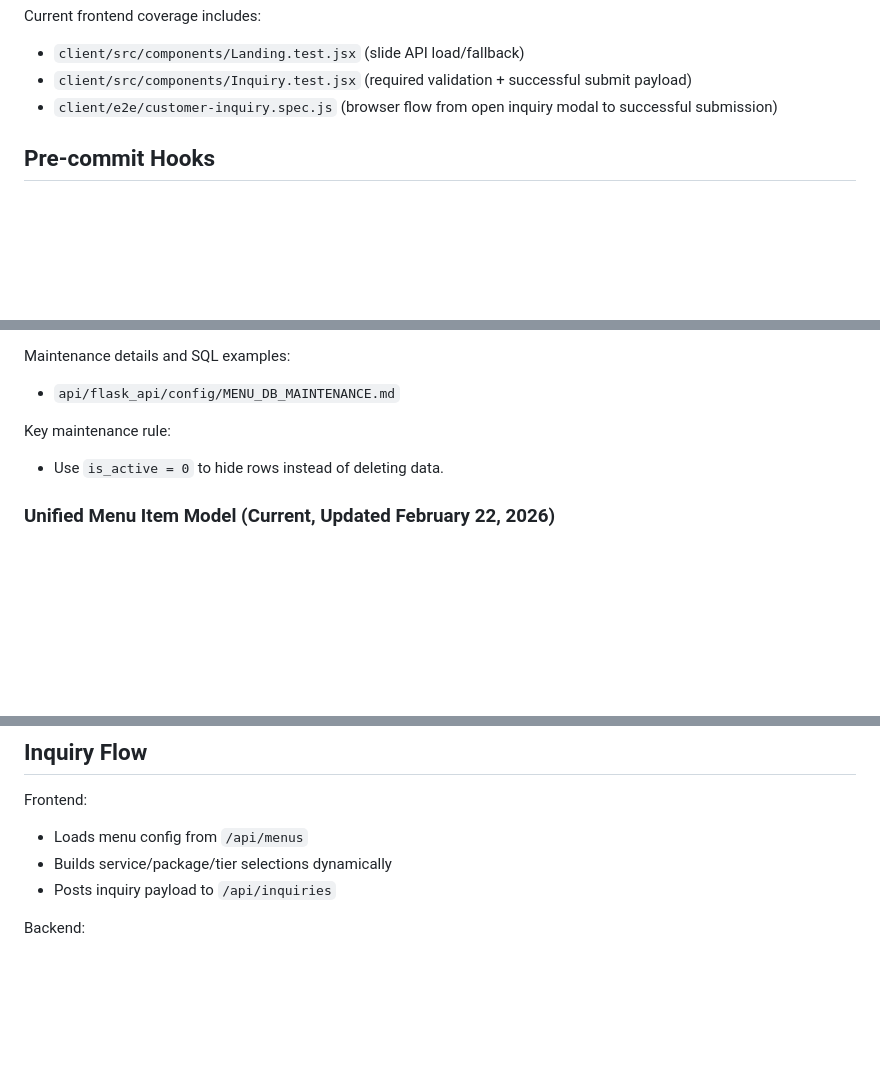
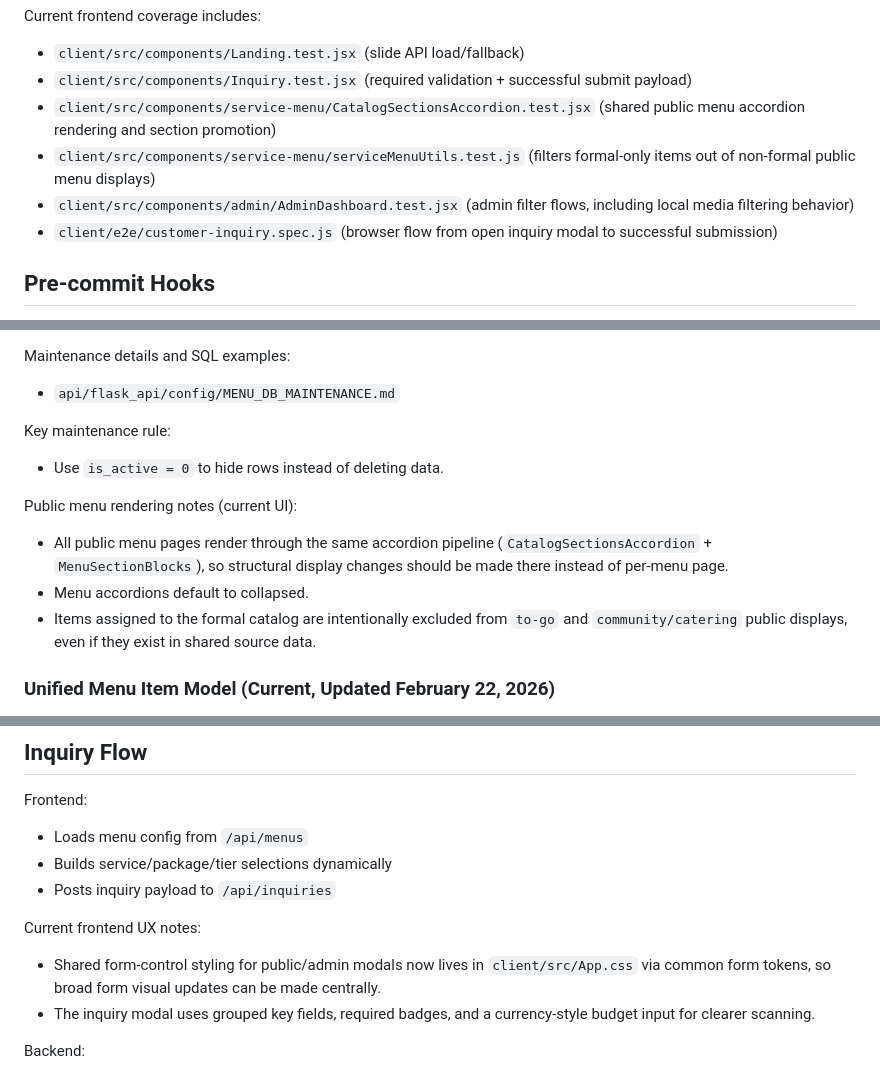
Before and after one commit to smith-cameron/PostCatering, a Markdown page: README.md, 3 parts joined by grey strips. GitHub-like rendering; blank space fills up the shorter version.

Commit message:
docs(readme): note current menu and inquiry UI behavior

```diff
--- a/README.md
+++ b/README.md
@@ -163,6 +163,9 @@ The E2E suite launches the frontend dev server automatically and expects backend
 Current frontend coverage includes:
 - `client/src/components/Landing.test.jsx` (slide API load/fallback)
 - `client/src/components/Inquiry.test.jsx` (required validation + successful submit payload)
+- `client/src/components/service-menu/CatalogSectionsAccordion.test.jsx` (shared public menu accordion rendering and section promotion)
+- `client/src/components/service-menu/serviceMenuUtils.test.js` (filters formal-only items out of non-formal public menu displays)
+- `client/src/components/admin/AdminDashboard.test.jsx` (admin filter flows, including local media filtering behavior)
 - `client/e2e/customer-inquiry.spec.js` (browser flow from open inquiry modal to successful submission)
 
 ## Pre-commit Hooks
@@ -351,6 +354,11 @@ Maintenance details and SQL examples:
 Key maintenance rule:
 - Use `is_active = 0` to hide rows instead of deleting data.
 
+Public menu rendering notes (current UI):
+- All public menu pages render through the same accordion pipeline (`CatalogSectionsAccordion` + `MenuSectionBlocks`), so structural display changes should be made there instead of per-menu page.
+- Menu accordions default to collapsed.
+- Items assigned to the formal catalog are intentionally excluded from `to-go` and `community/catering` public displays, even if they exist in shared source data.
+
 ### Unified Menu Item Model (Current, Updated February 22, 2026)
 
 The menu schema now uses one canonical `menu_items` table for all item identities, with per-type group assignments in a join table.
@@ -528,6 +536,10 @@ Frontend:
 - Loads menu config from `/api/menus`
 - Builds service/package/tier selections dynamically
 - Posts inquiry payload to `/api/inquiries`
+
+Current frontend UX notes:
+- Shared form-control styling for public/admin modals now lives in `client/src/App.css` via common form tokens, so broad form visual updates can be made centrally.
+- The inquiry modal uses grouped key fields, required badges, and a currency-style budget input for clearer scanning.
 
 Backend:
 - Validates required fields and service selection rules
```
